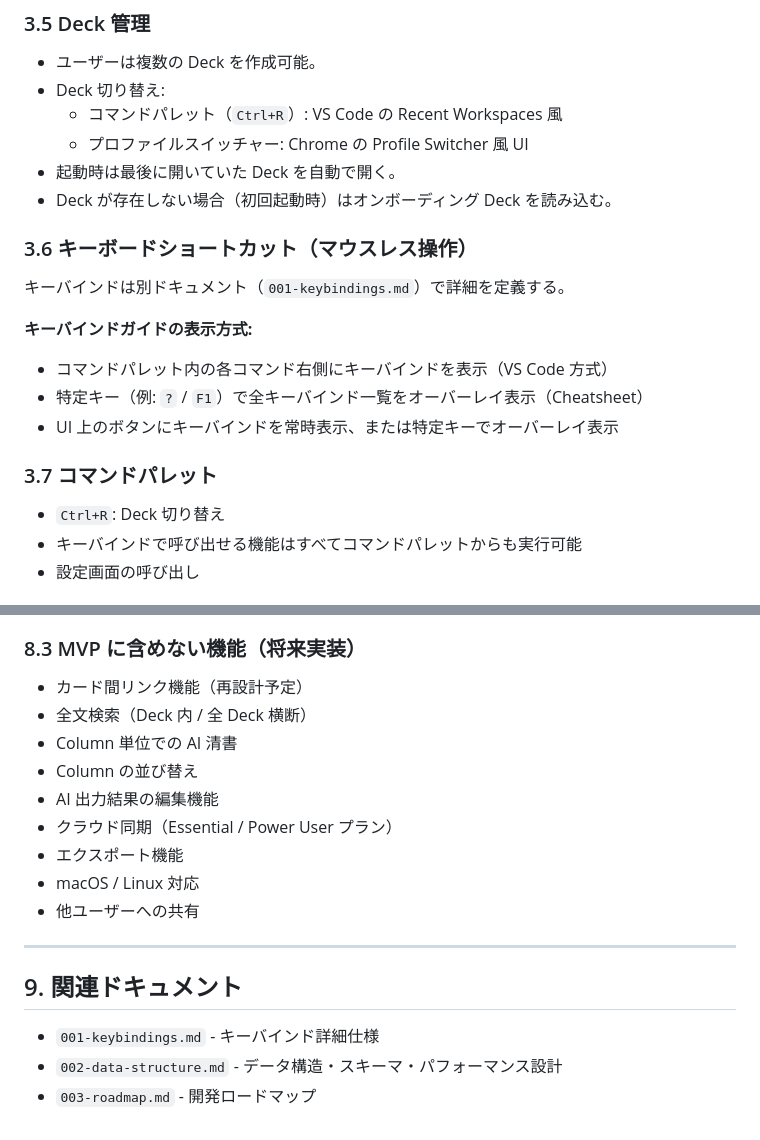
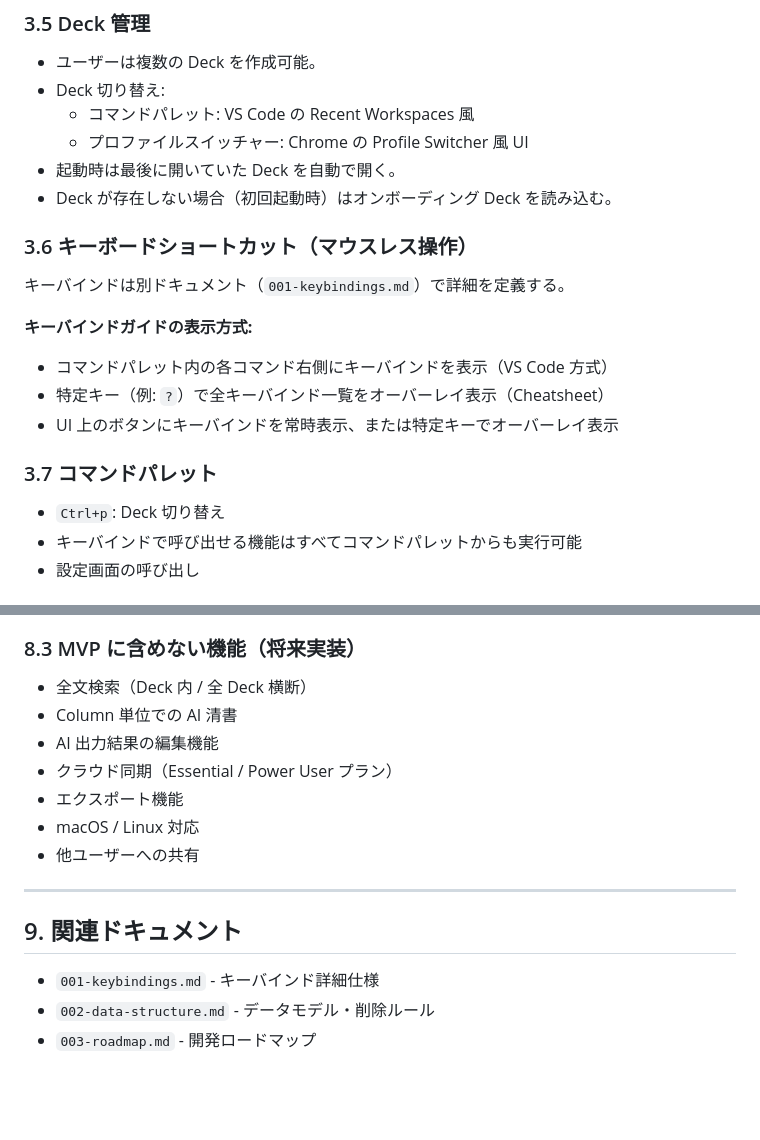
Before and after one commit to plageoj/jot-deck, a Markdown page: docs/000-spec.md, 2 parts joined by grey strips. Rendered like a GitHub page; blank space fills up the shorter version.

Commit message:
spec: finish initial spec

```diff
--- a/docs/000-spec.md
+++ b/docs/000-spec.md
@@ -97,7 +97,7 @@ NotionやWorkflowyなどの既存ツールを「重い」「遅い」と感じ
 ### 3.5 Deck 管理
 * ユーザーは複数の Deck を作成可能。
 * Deck 切り替え:
-    * コマンドパレット（`Ctrl+R`）: VS Code の Recent Workspaces 風
+    * コマンドパレット: VS Code の Recent Workspaces 風
     * プロファイルスイッチャー: Chrome の Profile Switcher 風 UI
 * 起動時は最後に開いていた Deck を自動で開く。
 * Deck が存在しない場合（初回起動時）はオンボーディング Deck を読み込む。
@@ -108,11 +108,11 @@ NotionやWorkflowyなどの既存ツールを「重い」「遅い」と感じ
 
 **キーバインドガイドの表示方式:**
 * コマンドパレット内の各コマンド右側にキーバインドを表示（VS Code 方式）
-* 特定キー（例: `?` / `F1`）で全キーバインド一覧をオーバーレイ表示（Cheatsheet）
+* 特定キー（例: `?`）で全キーバインド一覧をオーバーレイ表示（Cheatsheet）
 * UI 上のボタンにキーバインドを常時表示、または特定キーでオーバーレイ表示
 
 ### 3.7 コマンドパレット
-* `Ctrl+R`: Deck 切り替え
+* `Ctrl+p`: Deck 切り替え
 * キーバインドで呼び出せる機能はすべてコマンドパレットからも実行可能
 * 設定画面の呼び出し
 
@@ -223,10 +223,8 @@ Deck 全体のカードを読み取り、AIが文章として清書する。
 * 30日後の物理削除
 
 ### 8.3 MVP に含めない機能（将来実装）
-* カード間リンク機能（再設計予定）
 * 全文検索（Deck 内 / 全 Deck 横断）
 * Column 単位での AI 清書
-* Column の並び替え
 * AI 出力結果の編集機能
 * クラウド同期（Essential / Power User プラン）
 * エクスポート機能
@@ -238,5 +236,5 @@ Deck 全体のカードを読み取り、AIが文章として清書する。
 ## 9. 関連ドキュメント
 
 * `001-keybindings.md` - キーバインド詳細仕様
-* `002-data-structure.md` - データ構造・スキーマ・パフォーマンス設計
+* `002-data-structure.md` - データモデル・削除ルール
 * `003-roadmap.md` - 開発ロードマップ
```
